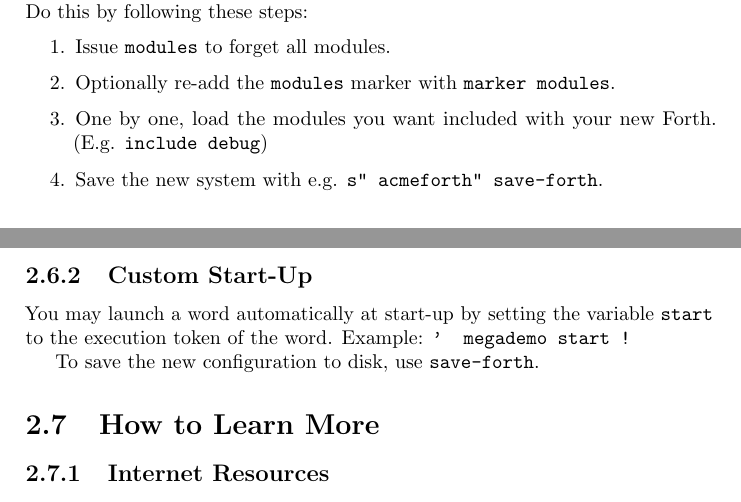
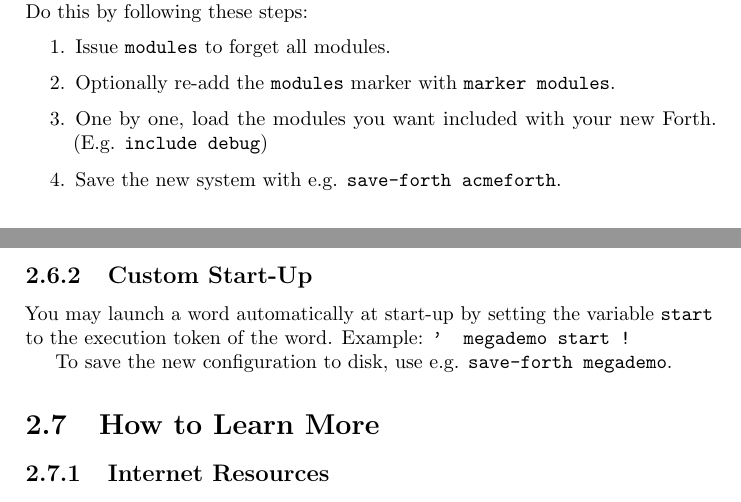
Before and after one commit to jkotlinski/durexforth, a LaTeX thesis (docs/manual.tex, which reads docs/tutorial.tex): two parts of pages 8 and 9 of 31, joined at a grey line, cut so that both start at the same text. Compiled offline with pdfLaTeX.

Commit message:
Changed save-forth parameters.

```diff
--- a/docs/tutorial.tex
+++ b/docs/tutorial.tex
@@ -132,14 +132,14 @@ To reduce RAM usage, you may make a stripped-down version of durexForth. Do this
 \item Issue \texttt{modules} to forget all modules.
 \item Optionally re-add the \texttt{modules} marker with \texttt{marker modules}.
 \item One by one, load the modules you want included with your new Forth. (E.g. \texttt{include debug})
-\item Save the new system with e.g. \texttt{s" acmeforth" save-forth}.
+\item Save the new system with e.g. \texttt{save-forth acmeforth}.
 \end{enumerate}
 
 \subsection{Custom Start-Up}
 
 You may launch a word automatically at start-up by setting the variable \texttt{start} to the execution token of the word.  Example: \texttt{' megademo start !}
 
-To save the new configuration to disk, use \texttt{save-forth}.
+To save the new configuration to disk, use e.g. \texttt{save-forth megademo}.
 
 \section{How to Learn More}
 
```
Also changed, not shown: docs/forth.tex (+1 -0 lines), 1 other file.
